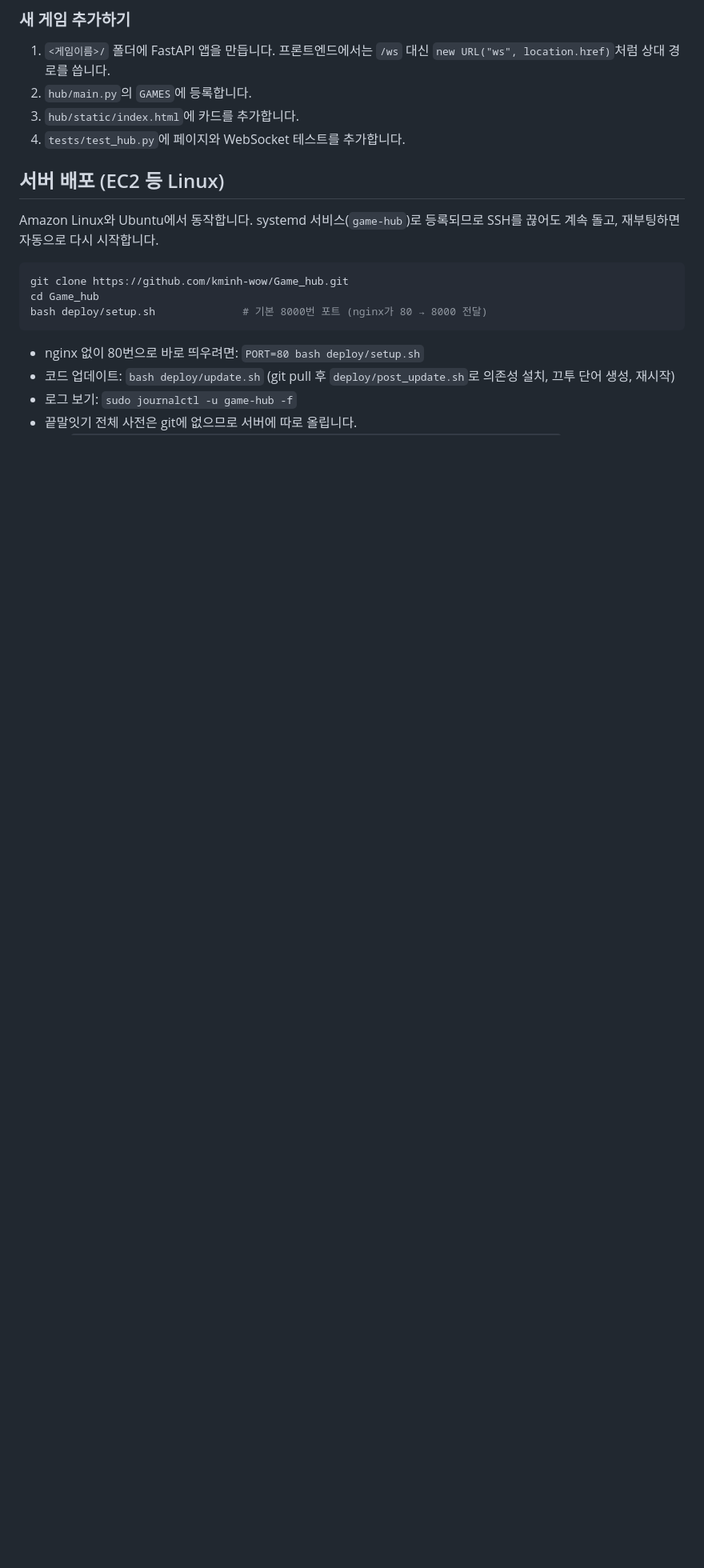
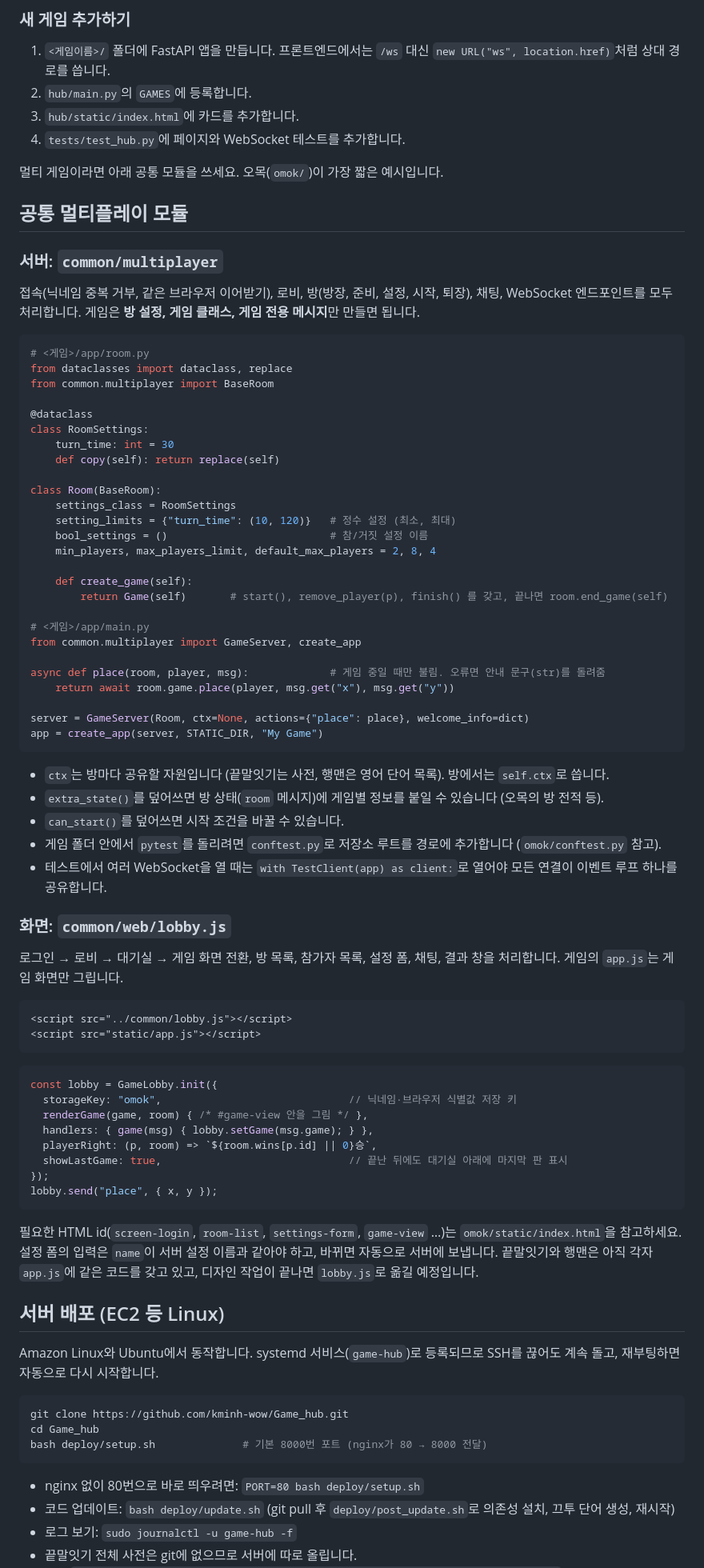
Before and after one commit to kminh-wow/Game_hub, a Markdown page: docs/DEVELOPMENT.md, the part around one of its changes. Shown at 80% size. GitHub-like rendering; blank space fills up the shorter version.

````diff
--- a/docs/DEVELOPMENT.md
+++ b/docs/DEVELOPMENT.md
@@ -53,6 +59,71 @@ tests/           허브 통합 테스트
 2. `hub/main.py`의 `GAMES`에 등록합니다.
 3. `hub/static/index.html`에 카드를 추가합니다.
 4. `tests/test_hub.py`에 페이지와 WebSocket 테스트를 추가합니다.
+
+멀티 게임이라면 아래 공통 모듈을 쓰세요. 오목(`omok/`)이 가장 짧은 예시입니다.
+
+## 공통 멀티플레이 모듈
+
+### 서버: `common/multiplayer`
+
+접속(닉네임 중복 거부, 같은 브라우저 이어받기), 로비, 방(방장, 준비, 설정, 시작, 퇴장), 채팅, WebSocket 엔드포인트를 모두 처리합니다. 게임은 **방 설정, 게임 클래스, 게임 전용 메시지**만 만들면 됩니다.
+
+```python
+# <게임>/app/room.py
+from dataclasses import dataclass, replace
+from common.multiplayer import BaseRoom
+
+@dataclass
+class RoomSettings:
+    turn_time: int = 30
+    def copy(self): return replace(self)
+
+class Room(BaseRoom):
+    settings_class = RoomSettings
+    setting_limits = {"turn_time": (10, 120)}   # 정수 설정 (최소, 최대)
+    bool_settings = ()                          # 참/거짓 설정 이름
+    min_players, max_players_limit, default_max_players = 2, 8, 4
+
+    def create_game(self):
+        return Game(self)       # start(), remove_player(p), finish() 를 갖고, 끝나면 room.end_game(self)
+
+# <게임>/app/main.py
+from common.multiplayer import GameServer, create_app
+
+async def place(room, player, msg):             # 게임 중일 때만 불림. 오류면 안내 문구(str)를 돌려줌
+    return await room.game.place(player, msg.get("x"), msg.get("y"))
+
+server = GameServer(Room, ctx=None, actions={"place": place}, welcome_info=dict)
+app = create_app(server, STATIC_DIR, "My Game")
+```
+
+- `ctx`는 방마다 공유할 자원입니다 (끝말잇기는 사전, 행맨은 영어 단어 목록). 방에서는 `self.ctx`로 씁니다.
+- `extra_state()`를 덮어쓰면 방 상태(`room` 메시지)에 게임별 정보를 붙일 수 있습니다 (오목의 방 전적 등).
+- `can_start()`를 덮어쓰면 시작 조건을 바꿀 수 있습니다.
+- 게임 폴더 안에서 `pytest`를 돌리려면 `conftest.py`로 저장소 루트를 경로에 추가합니다 (`omok/conftest.py` 참고).
+- 테스트에서 여러 WebSocket을 열 때는 `with TestClient(app) as client:`로 열어야 모든 연결이 이벤트 루프 하나를 공유합니다.
+
+### 화면: `common/web/lobby.js`
+
+로그인 → 로비 → 대기실 → 게임 화면 전환, 방 목록, 참가자 목록, 설정 폼, 채팅, 결과 창을 처리합니다. 게임의 `app.js`는 게임 화면만 그립니다.
+
+```html
+<script src="../common/lobby.js"></script>
+<script src="static/app.js"></script>
+```
+
+```js
+const lobby = GameLobby.init({
+  storageKey: "omok",                              // 닉네임·브라우저 식별값 저장 키
+  renderGame(game, room) { /* #game-view 안을 그림 */ },
+  handlers: { game(msg) { lobby.setGame(msg.game); } },
+  playerRight: (p, room) => `${room.wins[p.id] || 0}승`,
+  showLastGame: true,                              // 끝난 뒤에도 대기실 아래에 마지막 판 표시
+});
+lobby.send("place", { x, y });
+```
+
+필요한 HTML id(`screen-login`, `room-list`, `settings-form`, `game-view` …)는 `omok/static/index.html`을 참고하세요. 설정 폼의 입력은 `name`이 서버 설정 이름과 같아야 하고, 바뀌면 자동으로 서버에 보냅니다. 끝말잇기와 행맨은 아직 각자 `app.js`에 같은 코드를 갖고 있고, 디자인 작업이 끝나면 `lobby.js`로 옮길 예정입니다.
 
 ## 서버 배포 (EC2 등 Linux)
 
````
Also changed, not shown: other parts of docs/DEVELOPMENT.md (+32 -8 lines), README.md (+12 -1 lines), docs/images/hub.png, docs/images/omok-game.png (added).
